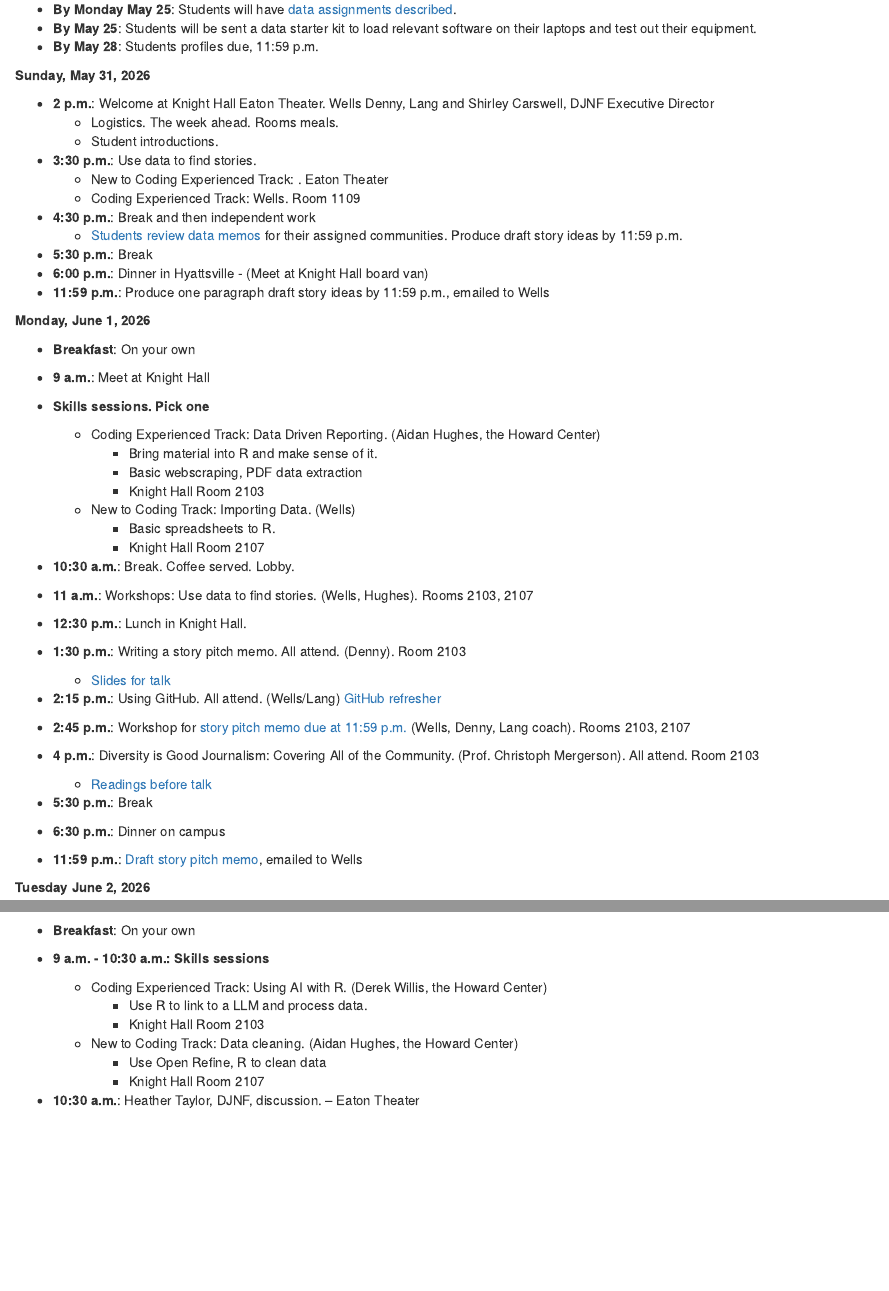
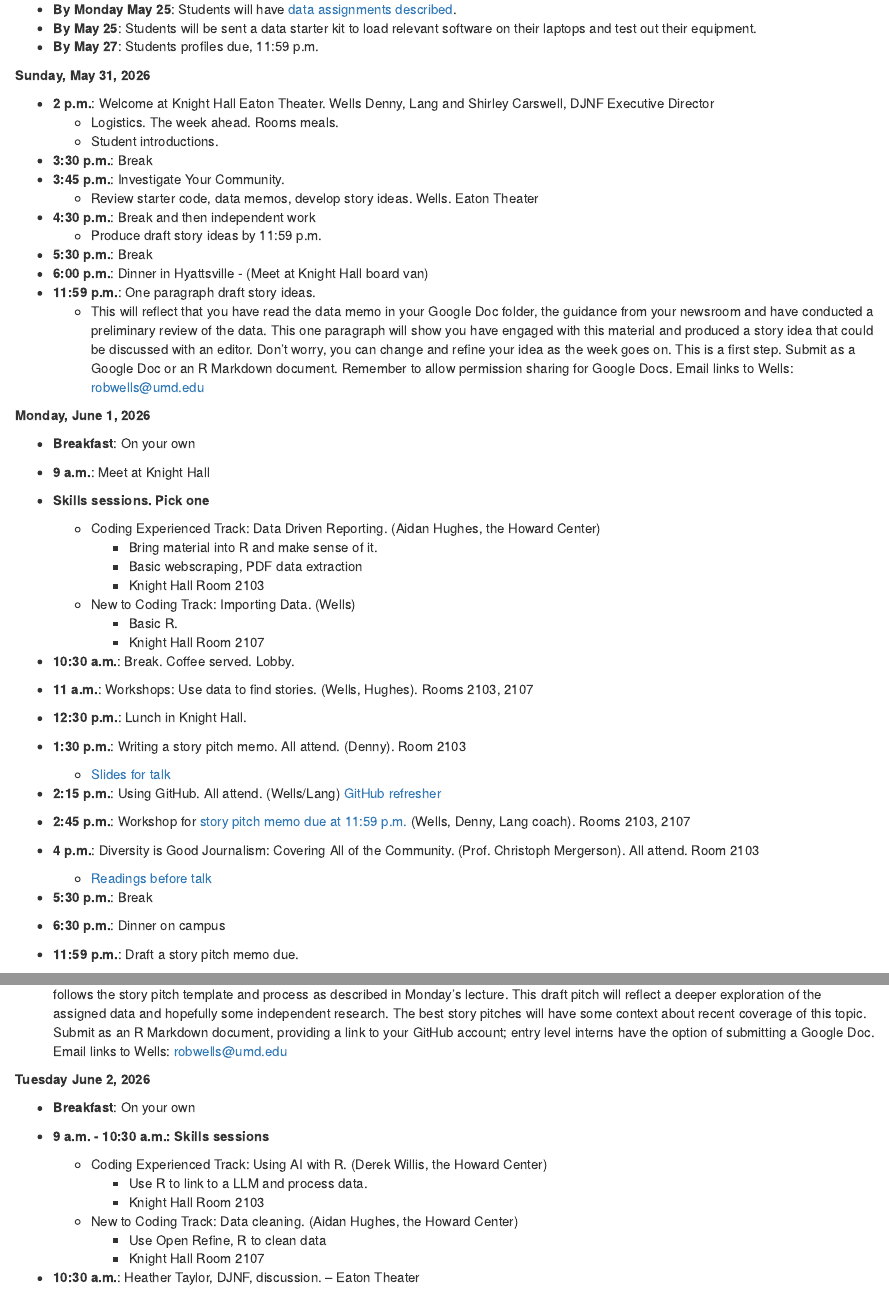
Before and after one commit to djnf-data-2026/master, an R Markdown document (docs/index.Rmd): the page in a window 1100 px wide, from 330 px down, and a second part further down, joined at a grey line. Rendered offline with R 4.5, knitr and Pandoc, with nearby package versions.

Commit message:
schedule tweaks

```diff
--- a/docs/index.Rmd
+++ b/docs/index.Rmd
@@ -44,7 +44,7 @@ Speakers</a></button>
     described](https://docs.google.com/document/d/1NATRDMhUr8XSpkI-_bKfJCM8YVu9028QHKlk_7sbdw0/edit?usp=sharing).
 -   **By May 25**: Students will be sent a data starter kit to load
     relevant software on their laptops and test out their equipment.
--   **By May 28**: Students profiles due, 11:59 p.m.
+-   **By May 27**: Students profiles due, 11:59 p.m.
 
 **Sunday, May 31, 2026**
 
@@ -52,18 +52,15 @@ Speakers</a></button>
     Denny, Lang and Shirley Carswell, DJNF Executive Director
     -   Logistics. The week ahead. Rooms meals.
     -   Student introductions.
--   **3:30 p.m.**: Use data to find stories.
-    -   New to Coding Experienced Track: . Eaton Theater
-    -   Coding Experienced Track: Wells. Room 1109
+-   **3:30 p.m.**: Break
+-   **3:45 p.m.**: Investigate Your Community.
+    -   Review starter code, data memos, develop story ideas. Wells. Eaton Theater
 -   **4:30 p.m.**: Break and then independent work
-    -   [Students review data
-        memos](https://docs.google.com/document/d/1A-dlzWX7ksOt6LRHYpuPDk7SPPWxyZEmGt2wC0lM7Mg/edit)
-        for their assigned communities. Produce draft story ideas by
-        11:59 p.m.
+    -   Produce draft story ideas by 11:59 p.m.
 -   **5:30 p.m.**: Break
 -   **6:00 p.m.**: Dinner in Hyattsville - (Meet at Knight Hall board van)
--   **11:59 p.m.**: Produce one paragraph draft story ideas by 11:59
-    p.m., emailed to Wells
+-   **11:59 p.m.**: One paragraph draft story ideas.
+    - This will reflect that you have read the data memo in your Google Doc folder, the guidance from your newsroom and have conducted a preliminary review of the data. This one paragraph will show you have engaged with this material and produced a story idea that could be discussed with an editor. Don't worry, you can change and refine your idea as the week goes on. This is a first step. Submit as a Google Doc or an R Markdown document. Remember to allow permission sharing for Google Docs. Email links to Wells: robwells@umd.edu
 
 **Monday, June 1, 2026**
 
@@ -79,7 +76,7 @@ Speakers</a></button>
         -   Knight Hall Room 2103
 
     -   New to Coding Track: Importing Data. (Wells)
-        -   Basic spreadsheets to R.
+        -   Basic R.
         -   Knight Hall Room 2107
 
 
@@ -113,9 +110,8 @@ Speakers</a></button>
 
 -   **6:30 p.m.**: Dinner on campus
 
--   **11:59 p.m.**: [Draft story pitch
-    memo](https://docs.google.com/document/d/1A-dlzWX7ksOt6LRHYpuPDk7SPPWxyZEmGt2wC0lM7Mg/edit),
-      emailed to Wells
+-   **11:59 p.m.**:  Draft a story pitch memo due.
+  - A minimum of 400 words, building on the story idea paragraph, that incorporates some of the best practices in pitching a story and generally follows the story pitch template and process as described in Monday’s lecture. This draft pitch will reflect a deeper exploration of the assigned data and hopefully some independent research. The best story pitches will have some context about recent coverage of this topic. Submit as an R Markdown document, providing a link to your GitHub account; entry level interns have the option of submitting a Google Doc. Email links to Wells: robwells@umd.edu
 
 
 **Tuesday June 2, 2026**
```
Also changed, not shown: docs/index.Rmd (14 more changed lines), 1 other file.
